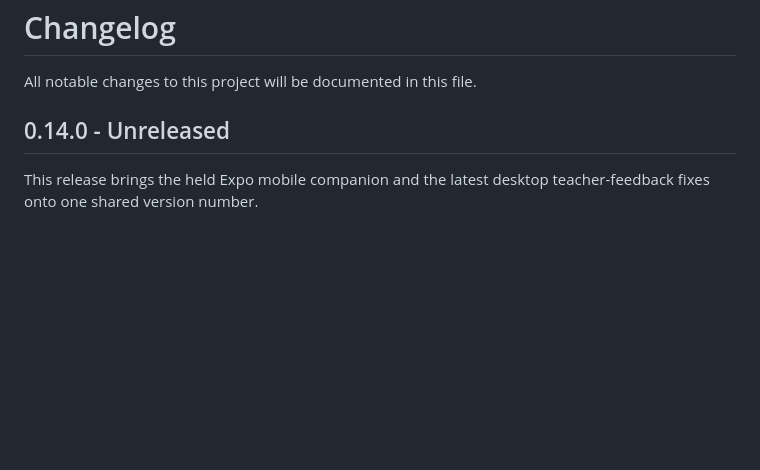
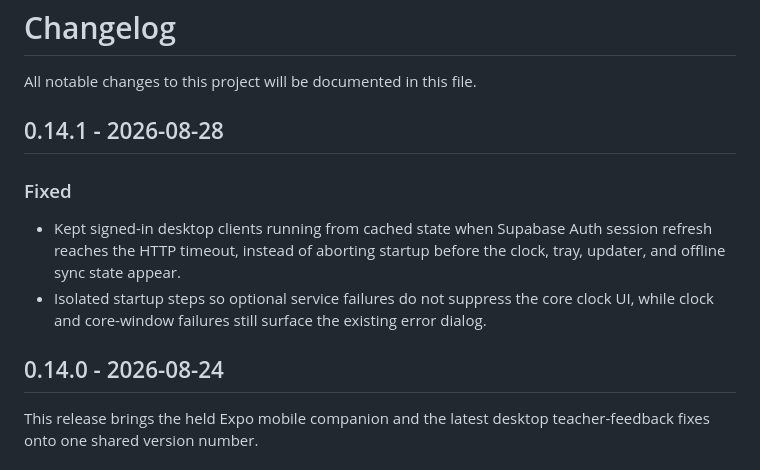
Before and after one commit to MoFawkes/mad-sys, a Markdown page: CHANGELOG.md, the part around the change. Drawn GitHub-style; blank space fills up the shorter version.

Commit message:
docs: record v0.14.1 fixes

```diff
--- a/CHANGELOG.md
+++ b/CHANGELOG.md
@@ -2,7 +2,14 @@
 
 All notable changes to this project will be documented in this file.
 
-## 0.14.0 - Unreleased
+## 0.14.1 - 2026-08-28
+
+### Fixed
+
+- Kept signed-in desktop clients running from cached state when Supabase Auth session refresh reaches the HTTP timeout, instead of aborting startup before the clock, tray, updater, and offline sync state appear.
+- Isolated startup steps so optional service failures do not suppress the core clock UI, while clock and core-window failures still surface the existing error dialog.
+
+## 0.14.0 - 2026-08-24
 
 This release brings the held Expo mobile companion and the latest desktop
 teacher-feedback fixes onto one shared version number.
```
